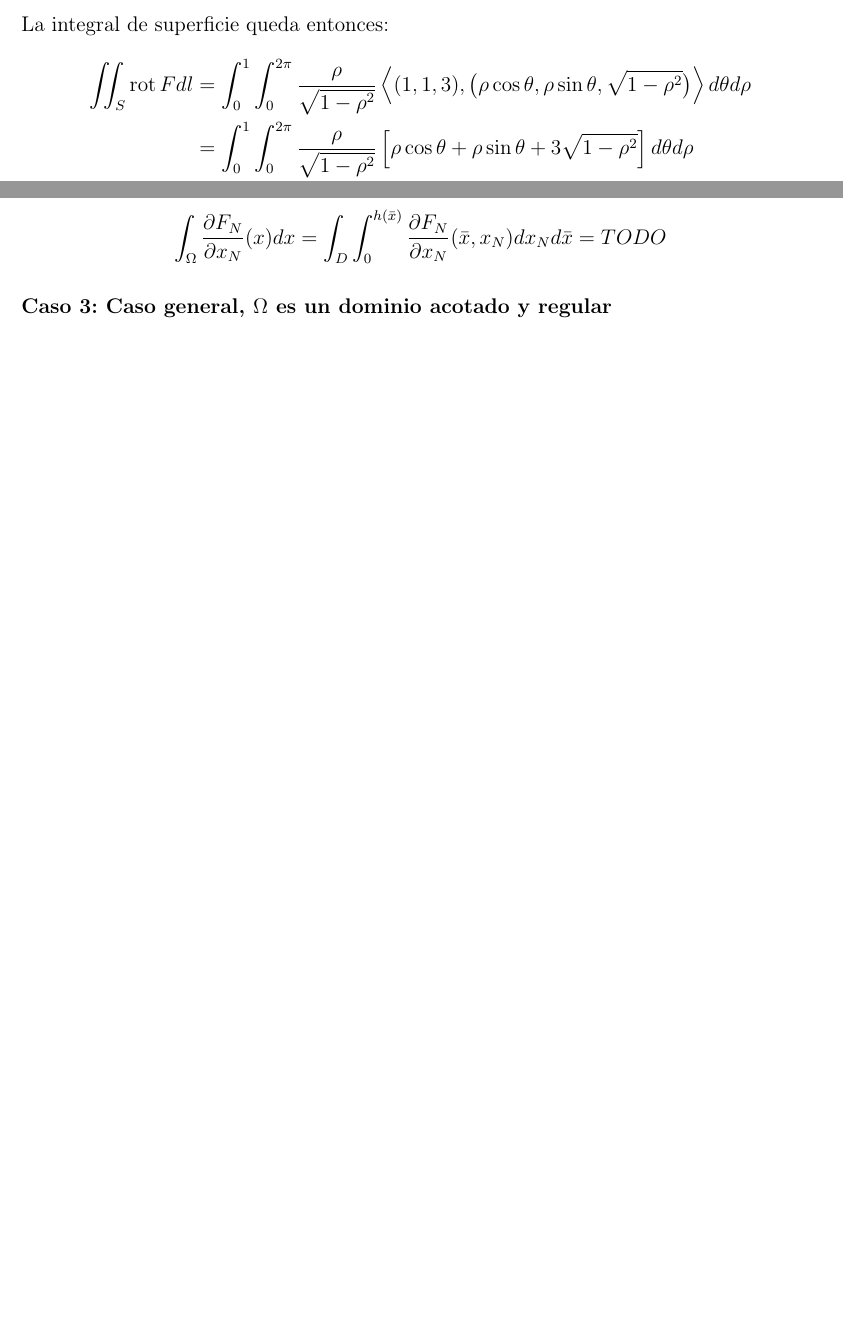
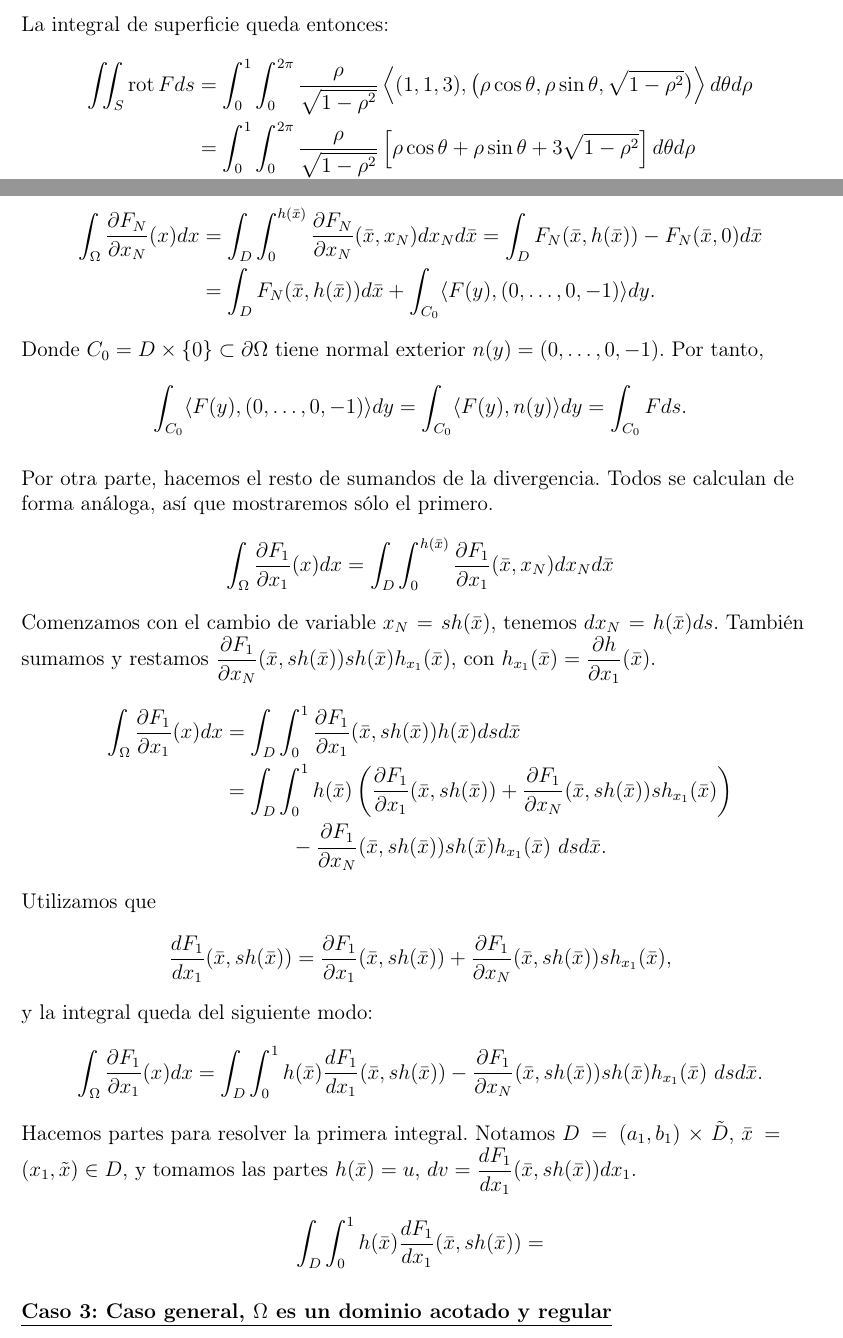
Before and after one commit to dcabezas98/Matematicas, a LaTeX document (Analisis/Vectorial/avectorial.tex): two parts of pages 8 and 11 of 11 before the commit and two parts of pages 8 and 11 of 12 after it, joined at a grey line, cut so that both start at the same text, the shorter picture padded with empty space. Compiled offline with pdfLaTeX.

Commit message:
Vectorial: mitad caso 2 divergencia

```diff
--- a/Analisis/Vectorial/avectorial.tex
+++ b/Analisis/Vectorial/avectorial.tex
@@ -320,7 +320,7 @@ Tenemos también $\operatorname{rot} F=(1-0,1-0,2-(-1))=(1,1,3)$.
 
 La integral de superficie queda entonces:
 \begin{align*}
-\iint_{S}\operatorname{rot} F dl&=\int_0^1\int_0^{2\pi}\frac{\rho}{\sqrt{1-\rho^2}}\left\langle(1,1,3),\big(\rho\cos \theta, \rho\sin\theta, \sqrt{1-\rho^2}\big)\right\rangle d\theta d\rho \\
+\iint_{S}\operatorname{rot} F ds&=\int_0^1\int_0^{2\pi}\frac{\rho}{\sqrt{1-\rho^2}}\left\langle(1,1,3),\big(\rho\cos \theta, \rho\sin\theta, \sqrt{1-\rho^2}\big)\right\rangle d\theta d\rho \\
 &=\int_0^1\int_0^{2\pi}\frac{\rho}{\sqrt{1-\rho^2}}\left[\rho\cos\theta+\rho\sin\theta+3\sqrt{1-\rho^2} \right] d\theta d\rho \\
 &= 6\pi\int_0^1 \rho d\rho=3\pi.
 \end{align*}
@@ -412,7 +412,31 @@ Dividiremos la demostración en tres pasos.
 	Calculamos primero la integral del último sumando de la divergencia.
 
 	\begin{align*}
-	\int_\Omega\frac{\partial F_N}{\partial x_N}(x)dx= \int_D\int_0^{h(\bar{x})}\frac{\partial F_N}{\partial x_N}(\bar{x},x_N)d x_N d\bar{x} = TODO
+	\int_\Omega\frac{\partial F_N}{\partial x_N}(x)dx&= \int_D\int_0^{h(\bar{x})}\frac{\partial F_N}{\partial x_N}(\bar{x},x_N)d x_N d\bar{x} = \int_D  F_N(\bar{x},h(\bar{x}))-F_N(\bar{x},0) d\bar{x} \\
+	&= \int_D  F_N(\bar{x},h(\bar{x}))d\bar{x}+\int_{C_0}\langle F(y),(0,\ldots,0,-1) \rangle dy.
+	\end{align*}
+	Donde $C_0=D\times \{0\}\subset\partial\Omega$ tiene normal exterior $n(y)=(0,\ldots,0,-1)$. Por tanto,
+	\[\int_{C_0}\langle F(y),(0,\ldots,0,-1) \rangle dy=\int_{C_0}\langle F(y),n(y)\rangle dy=\int_{C_0}F ds.\]
+
+	Por otra parte, hacemos el resto de sumandos de la divergencia. Todos se calculan de forma análoga, así que mostraremos sólo el primero.
+	\begin{align*}
+	\int_\Omega\frac{\partial F_1}{\partial x_1}(x)dx&= \int_D\int_0^{h(\bar{x})}\frac{\partial F_1}{\partial x_1}(\bar{x},x_N)d x_N d\bar{x}
+	\end{align*}
+	Comenzamos con el cambio de variable $x_N=s h(\bar{x})$, tenemos $dx_N=h(\bar{x})ds$. También sumamos y restamos $\dfrac{\partial F_1}{\partial x_N}(\bar{x},sh(\bar{x}))sh(\bar{x})h_{x_1}(\bar{x})$, con $h_{x_1}(\bar{x})=\dfrac{\partial h}{\partial x_1}(\bar{x})$.
+	\begin{align*}
+	\int_\Omega\frac{\partial F_1}{\partial x_1}(x)dx&= \int_D\int_0^1\frac{\partial F_1}{\partial x_1}(\bar{x},s h(\bar{x})) h(\bar{x})ds d\bar{x} \\
+	&=\int_D\int_0^1 h(\bar{x})\left(\frac{\partial F_1}{\partial x_1}(\bar{x},sh(\bar{x}))+\dfrac{\partial F_1}{\partial x_N}(\bar{x},sh(\bar{x}))sh_{x_1}(\bar{x})\right)\\
+	&~\hspace{12mm}-\dfrac{\partial F_1}{\partial x_N}(\bar{x},sh(\bar{x}))sh(\bar{x})h_{x_1}(\bar{x}) \ dsd\bar{x}.
+	\end{align*}
+	Utilizamos que \[\frac{d F_1}{d x_1}(\bar{x},sh(\bar{x}))=\frac{\partial F_1}{\partial x_1}(\bar{x},sh(\bar{x}))+\dfrac{\partial F_1}{\partial x_N}(\bar{x},sh(\bar{x}))sh_{x_1}(\bar{x}),\]
+	y la integral queda del siguiente modo:
+	\begin{align*}
+	\int_\Omega\frac{\partial F_1}{\partial x_1}(x)dx
+	&=\int_D\int_0^1 h(\bar{x})\frac{d F_1}{d x_1}(\bar{x},sh(\bar{x}))-\dfrac{\partial F_1}{\partial x_N}(\bar{x},sh(\bar{x}))sh(\bar{x})h_{x_1}(\bar{x}) \ dsd\bar{x}.
+	\end{align*}
+	Hacemos partes para resolver la primera integral. Notamos $D=(a_1,b_1)\times \tilde{D}$, $\bar{x}=(x_1,\tilde{x})\in D$, y tomamos las partes $h(\bar{x})=u$, $dv=\dfrac{d F_1}{d x_1}(\bar{x},sh(\bar{x}))dx_1$.
+	\begin{align*}
+	\int_D\int_0^1 h(\bar{x})\frac{d F_1}{d x_1}(\bar{x},sh(\bar{x}))=
 	\end{align*}
 
 	\underline{\textbf{Caso 3: Caso general, $\Omega$ es un dominio acotado y regular}}
```
